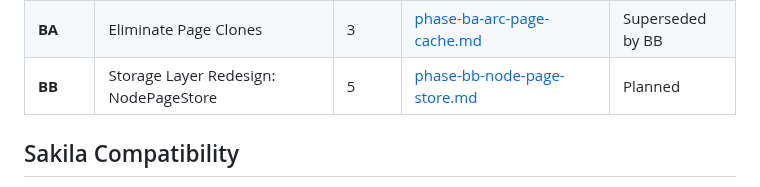
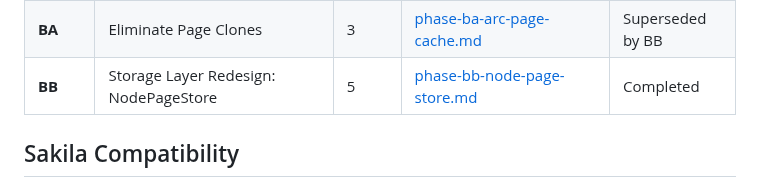
Before and after one commit to JamesWP/database, a Markdown page: doc/plan/README.md, the part around the change. Drawn GitHub-style.

Commit message:
Mark Phase BB as completed
Co-Authored-By: Claude Sonnet 4.6 <noreply@anthropic.com>

```diff
--- a/doc/plan/README.md
+++ b/doc/plan/README.md
@@ -89,7 +89,7 @@ Fill unit test gaps (Cell/CellReader have 0 tests, Pager has 2), build automated
 | **AY** | Per-Query bpftrace Trace Log | 3 | [phase-ay-query-trace.md](completed/phase-ay-query-trace.md) | Completed |
 | **AZ** | INSERT Performance: Rowid Cache & Fused Unique Write | 2 | [phase-az-insert-perf.md](completed/phase-az-insert-perf.md) | Completed |
 | **BA** | Eliminate Page Clones | 3 | [phase-ba-arc-page-cache.md](phase-ba-arc-page-cache.md) | Superseded by BB |
-| **BB** | Storage Layer Redesign: NodePageStore | 5 | [phase-bb-node-page-store.md](phase-bb-node-page-store.md) | Planned |
+| **BB** | Storage Layer Redesign: NodePageStore | 5 | [phase-bb-node-page-store.md](completed/phase-bb-node-page-store.md) | Completed |
 ## Sakila Compatibility
 
 Phases AJ–AV are ordered to progressively support the [sqlite-sakila-db](https://github.com/jOOQ/sakila/tree/main/sqlite-sakila-db) benchmark schema. Each phase unlocks more of the schema/data/views:
```
Also changed, not shown: 2 other files.
